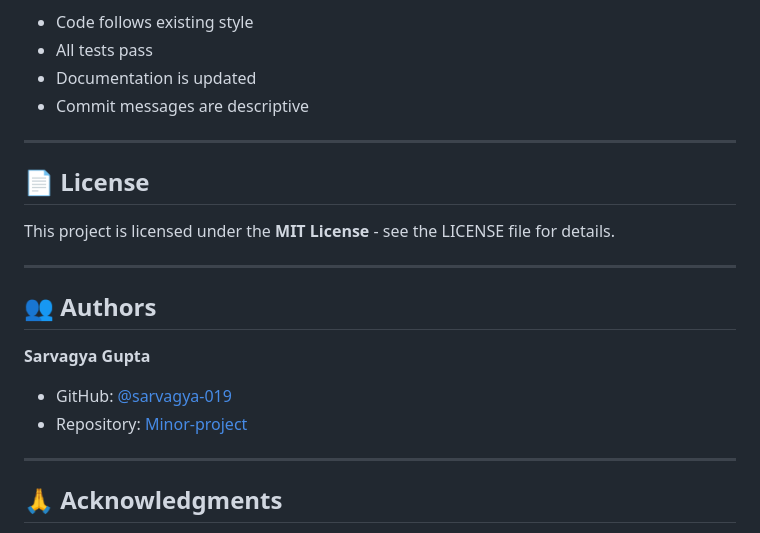
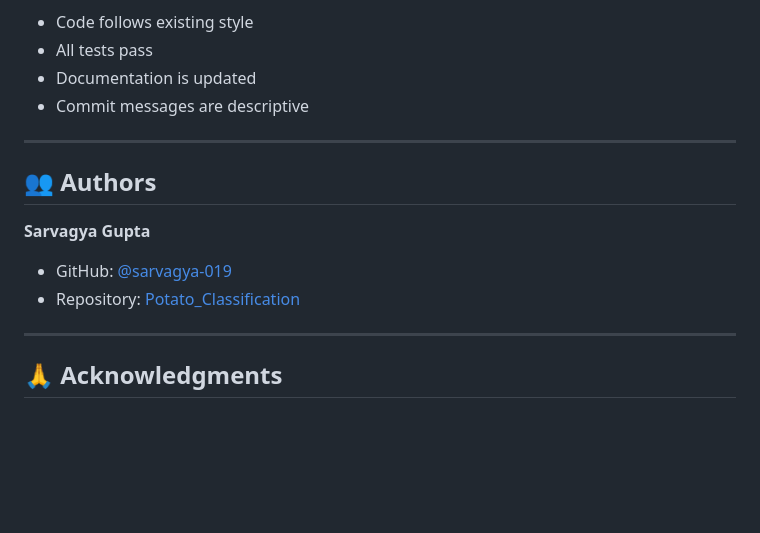
Before and after one commit to SarvagyaGupta-19/Potato-Disease-Classification-, a Markdown page: README.md, the part around one of its changes. GitHub-like rendering; blank space fills up the shorter version.

Commit message:
Updated_readme

```diff
--- a/README.md
+++ b/README.md
@@ -653,18 +655,12 @@ Please ensure:
 
 ---
 
-## 📄 License
-
-This project is licensed under the **MIT License** - see the LICENSE file for details.
-
----
-
 ## 👥 Authors
 
 **Sarvagya Gupta**
 
 - GitHub: [@sarvagya-019](https://github.com/sarvagya-019)
-- Repository: [Minor-project](https://github.com/sarvagya-019/Potato-Disease-Classification-.git)
+- Repository: [Potato_Classification](https://github.com/SarvagyaGupta-19/Potato-Disease-Classification-.git)
 
 ---
 
```
Also changed, not shown: other parts of README.md (+2 -0 lines).
